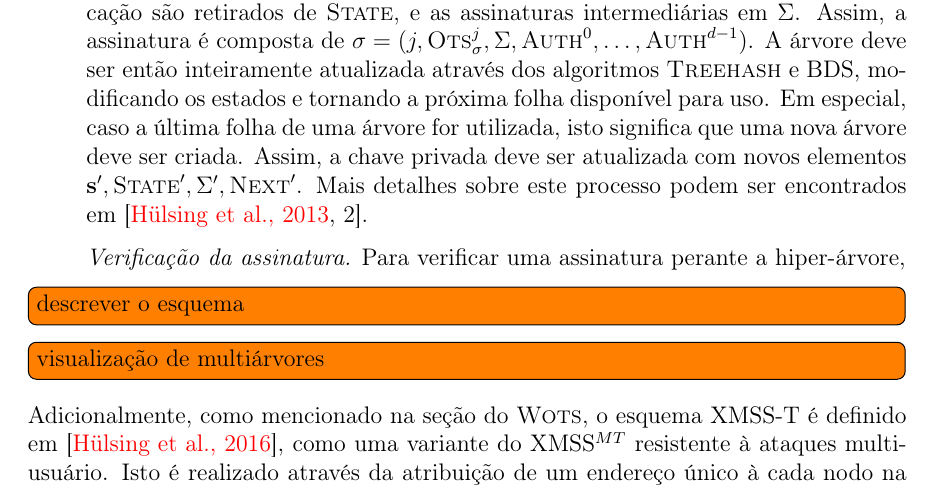
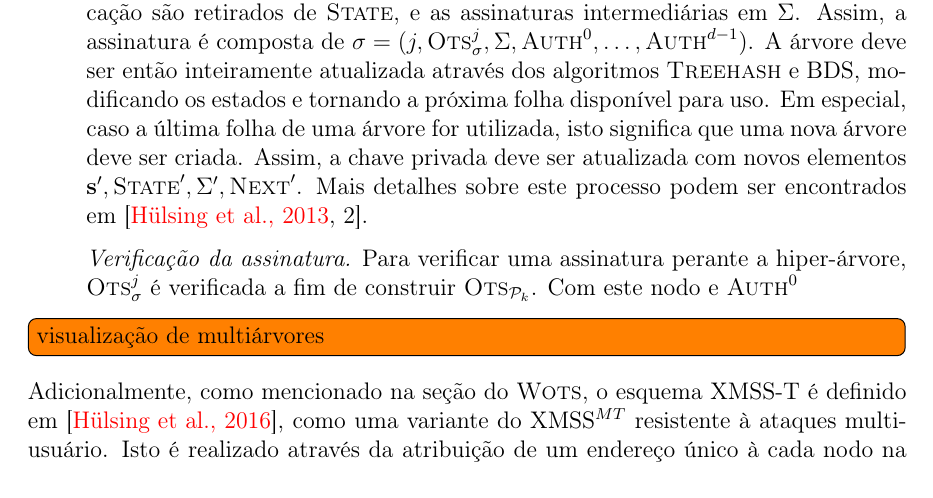
Before and after one commit to zambonin/bsc, a LaTeX document (bsc.tex): part of page 30 of 37, cut so that both start at the same text. Compiled offline with pdfLaTeX.

Commit message:
sharelatex: update bsc.tex from r29177 to r29233

```diff
--- a/bsc.tex
+++ b/bsc.tex
@@ -1539,11 +1539,10 @@ Finalmente, é possível descrever o esquema. Tome o parâmetro de segurança $m
 
   \item[] \emph{Geração da assinatura.} Para uma mensagem $M$, um resumo $d = \hash{M}$, e um índice $j$ não utilizado anteriormente, calcula-se $\textsc{Ots}_\sigma^{j}$. Os caminhos de autenticação são retirados de $\textsc{State}$, e as assinaturas intermediárias em $\Sigma$. Assim, a assinatura é composta de $\sigma = (j, \textsc{Ots}_{\sigma}^{j}, \Sigma, \textsc{Auth}^{0}, \dots, \textsc{Auth}^{d - 1})$. A árvore deve ser então inteiramente atualizada através dos algoritmos \textsc{Treehash} e BDS, modificando os estados e tornando a próxima folha disponível para uso. Em especial, caso a última folha de uma árvore for utilizada, isto significa que uma nova árvore deve ser criada. Assim, a chave privada deve ser atualizada com novos elementos $\textbf{s}', \textsc{State}', \Sigma', \textsc{Next}'$. Mais detalhes sobre este processo podem ser encontrados em~\cite[2]{xmssmt}.
 
-  \item[] \emph{Verificação da assinatura.} Para verificar uma assinatura perante a hiper-árvore,
+  \item[] \emph{Verificação da assinatura.} Para verificar uma assinatura perante a hiper-árvore, $\textsc{Ots}_{\sigma}^{j}$ é verificada a fim de construir $\textsc{Ots}_{\pk{}}$. Com este nodo e $\textsc{Auth}^{0}$
 
 \end{enumerate}
 
-\todo[inline]{descrever o esquema}
 \todo[inline]{visualização de multiárvores}
 
 Adicionalmente, como mencionado na seção do \textsc{Wots}, o esquema XMSS-T é definido em~\cite{Hulsing:2016:MMA:3081852.3081871}, como uma variante do XMSS$^{MT}$ resistente à ataques multiusuário. Isto é realizado através da atribuição de um endereço único à cada nodo na árvore, e derivando deste um resumo criptográfico calculado por funções com novas noções de resistência à pré-imagem, segunda pré-imagem e colisões, a fim de reduzir as ameaças ocasionadas por este tipo de ataque.
```
